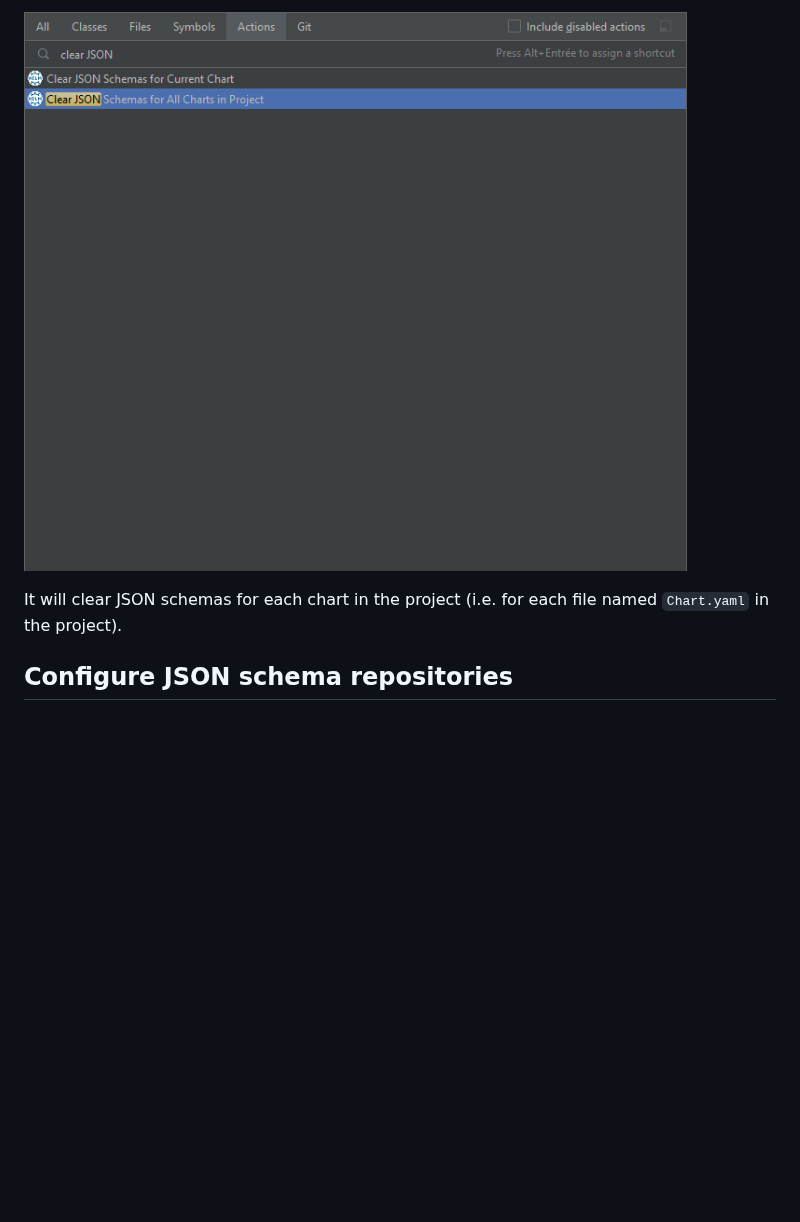
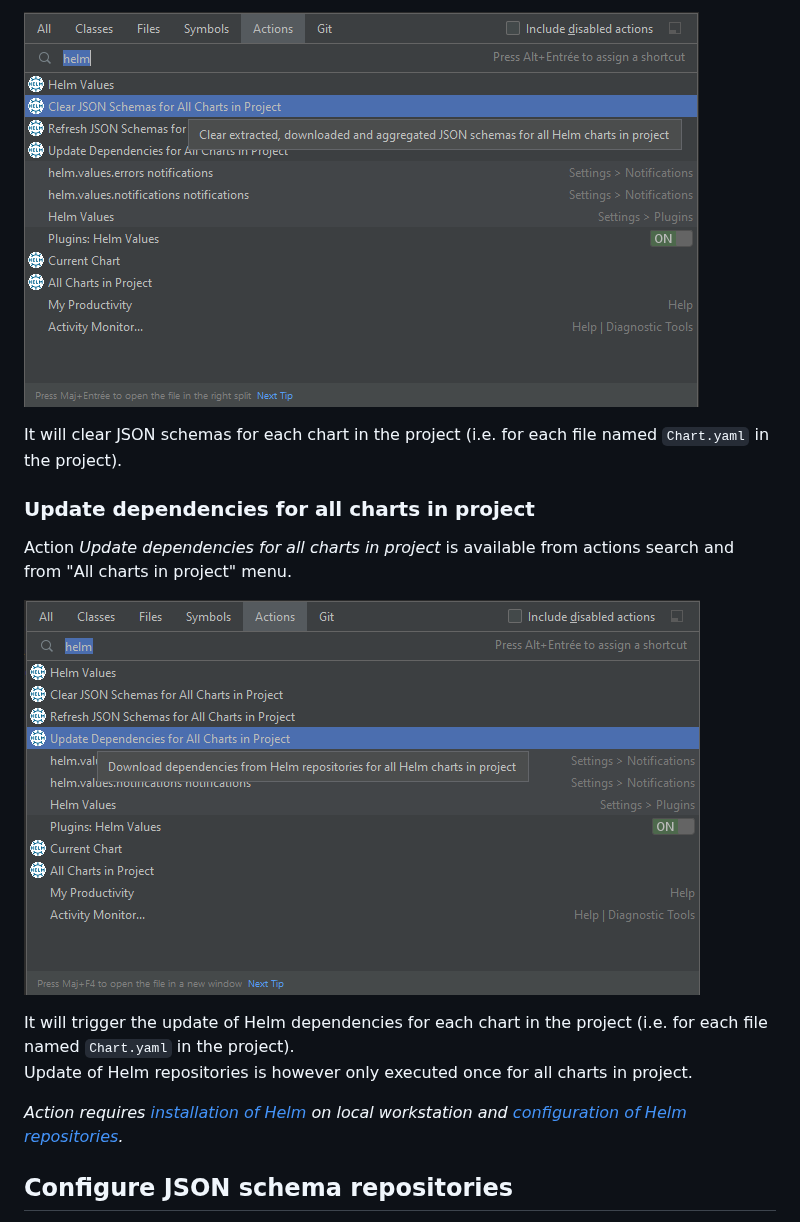
Before and after one commit to fstaudt/helm-values, a Markdown page: helm-values-intellij-plugin/README.md, the part around one of its changes. GitHub-like rendering; pictures changed too: helm-values-intellij-plugin/screenshots/action-clear-all.png, helm-values-intellij-plugin/screenshots/action-update-dependencies-all.png (added); blank space fills up the shorter version.

```diff
--- a/helm-values-intellij-plugin/README.md
+++ b/helm-values-intellij-plugin/README.md
@@ -87,5 +96,17 @@ Action *Clear JSON schema for all charts in project* is available from actions s
 
 It will clear JSON schemas for each chart in the project (i.e. for each file named `Chart.yaml` in the project).
+
+### Update dependencies for all charts in project
+
+Action *Update dependencies for all charts in project* is available from actions search and from "All charts in project" menu.
+
+![action_update_dependencies_all](screenshots/action-update-dependencies-all.png "Update dependencies for all charts in project")
+
+It will trigger the update of Helm dependencies for each chart in the project (i.e. for each file named `Chart.yaml` in the project).\
+Update of Helm repositories is however only executed once for all charts in project.
+
+_Action requires [installation of Helm](https://helm.sh/docs/intro/install/) on local workstation
+and [configuration of Helm repositories](https://helm.sh/docs/helm/helm_repo/)._
 
 ## Configure JSON schema repositories
 
```
Also changed, not shown: other parts of helm-values-intellij-plugin/README.md (+35 -26 lines), CHANGELOG.md (+24 -0 lines), helm-values-intellij-plugin/CHANGELOG.md (+28 -0 lines), helm-values-intellij-plugin/screenshots/action-clear.png, helm-values-intellij-plugin/screenshots/action-refresh-all.png, helm-values-intellij-plugin/screenshots/action-refresh.png, helm-values-intellij-plugin/screenshots/action-update-dependencies.png (added), 3 other files.
